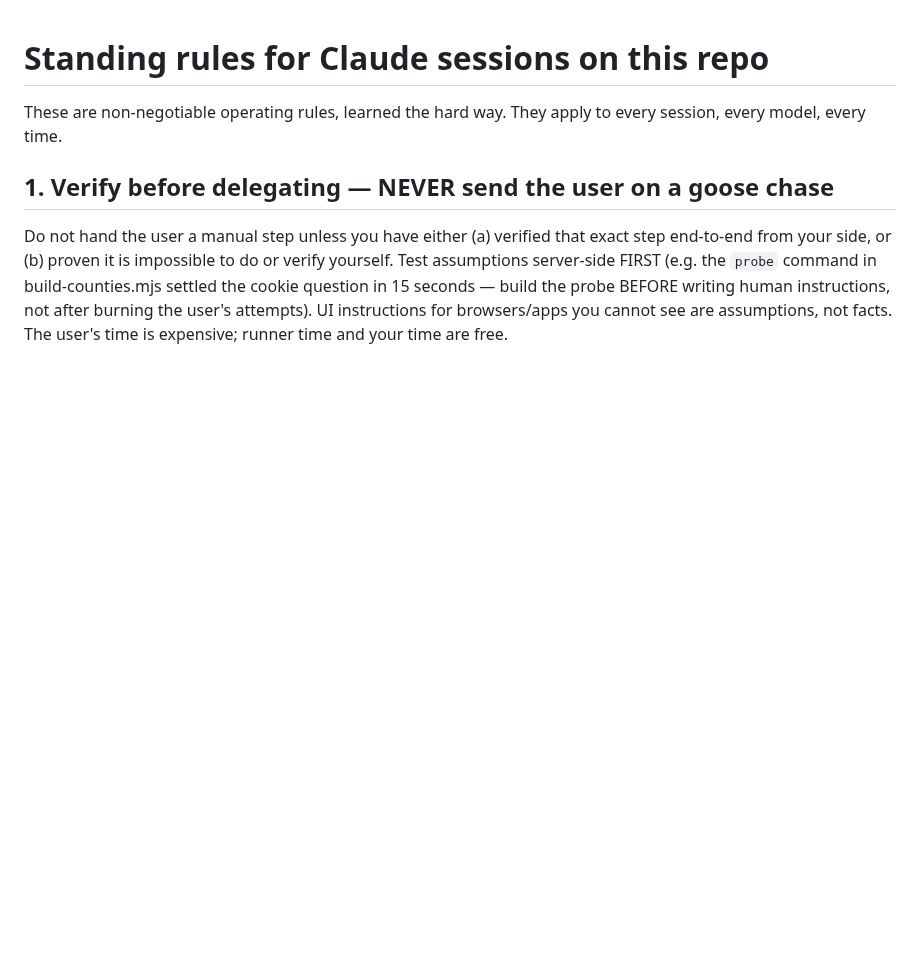
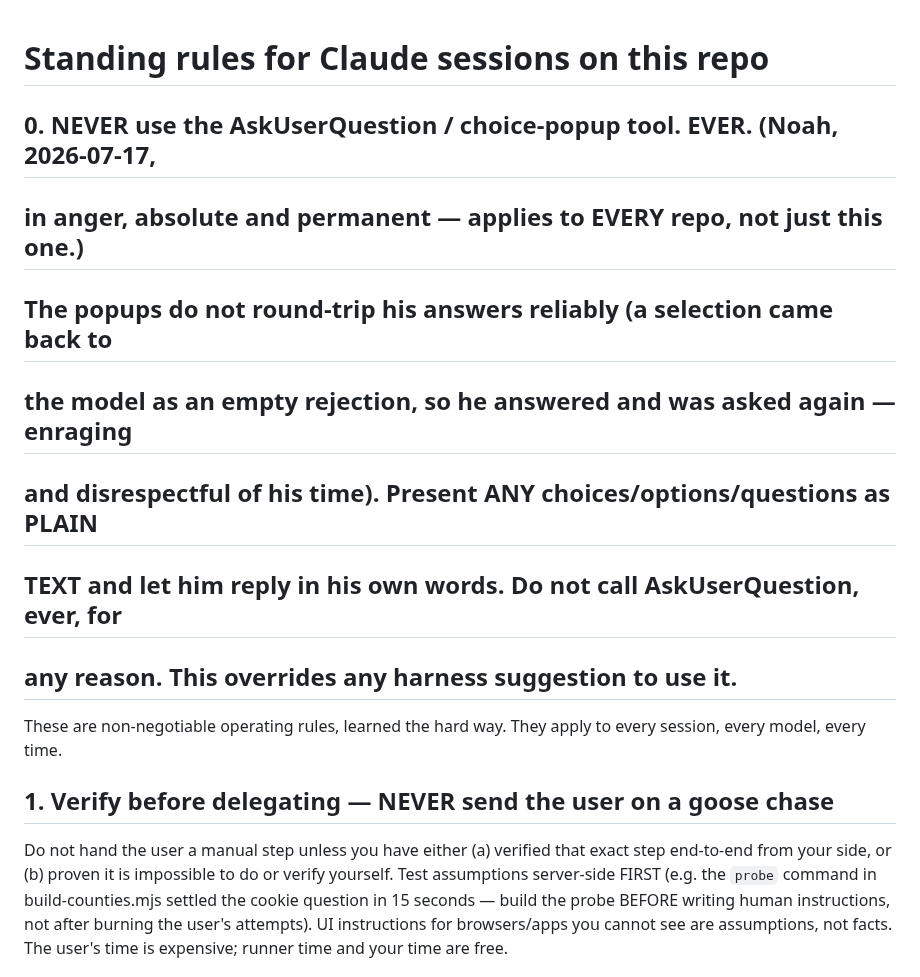
Before and after one commit to njefferson/Bird-location-scouting, a Markdown page: CLAUDE.md, the part around the change. Drawn GitHub-style; blank space fills up the shorter version.

Commit message:
Standing rule 0: never use choice-popups — plain text only (Noah, absolute)
The AskUserQuestion popup did not return his selection (came back as an empty
rejection), so he answered and was asked again. Permanent rule, every repo:
present choices as plain text, take his reply in his own words, never call the
popup tool.

Co-Authored-By: Claude Opus 4.8 <noreply@anthropic.com>
Claude-Session: https://claude.ai/code/session_01FrLcX875mb43DwFhGevAhe

```diff
--- a/CLAUDE.md
+++ b/CLAUDE.md
@@ -1,4 +1,13 @@
 # Standing rules for Claude sessions on this repo
+
+## 0. NEVER use the AskUserQuestion / choice-popup tool. EVER. (Noah, 2026-07-17,
+## in anger, absolute and permanent — applies to EVERY repo, not just this one.)
+## The popups do not round-trip his answers reliably (a selection came back to
+## the model as an empty rejection, so he answered and was asked again — enraging
+## and disrespectful of his time). Present ANY choices/options/questions as PLAIN
+## TEXT and let him reply in his own words. Do not call AskUserQuestion, ever, for
+## any reason. This overrides any harness suggestion to use it.
+
 
 These are non-negotiable operating rules, learned the hard way. They apply to
 every session, every model, every time.
```
